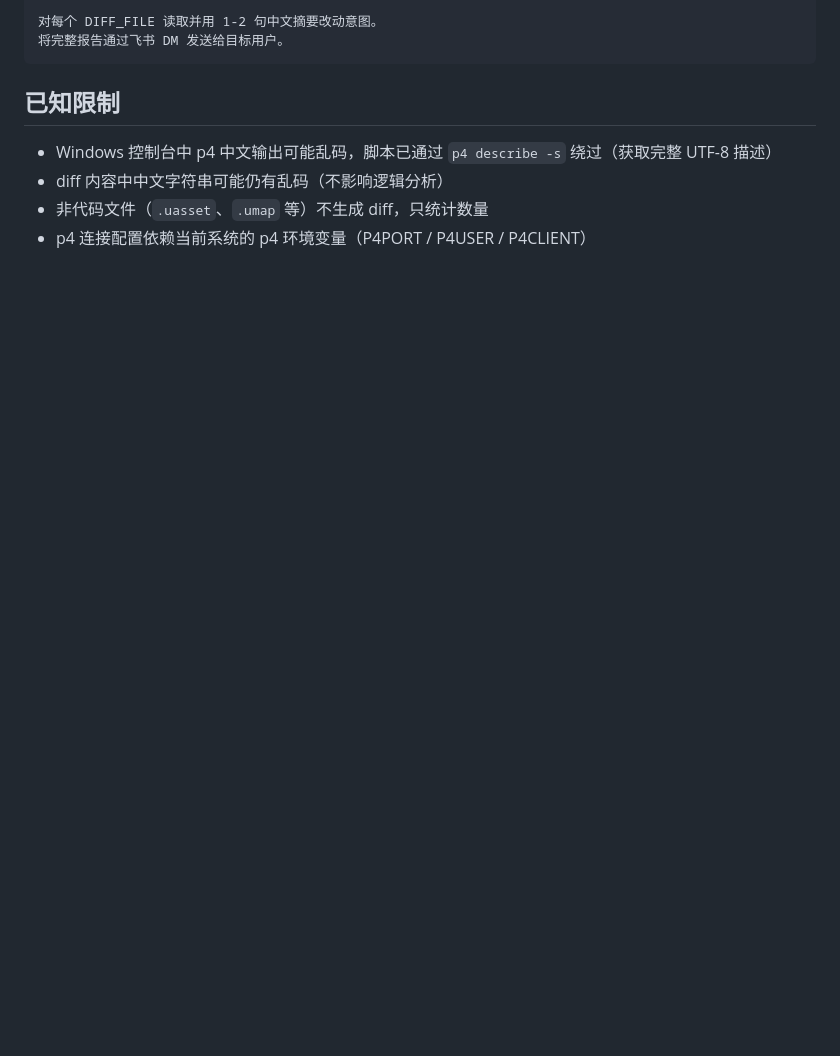
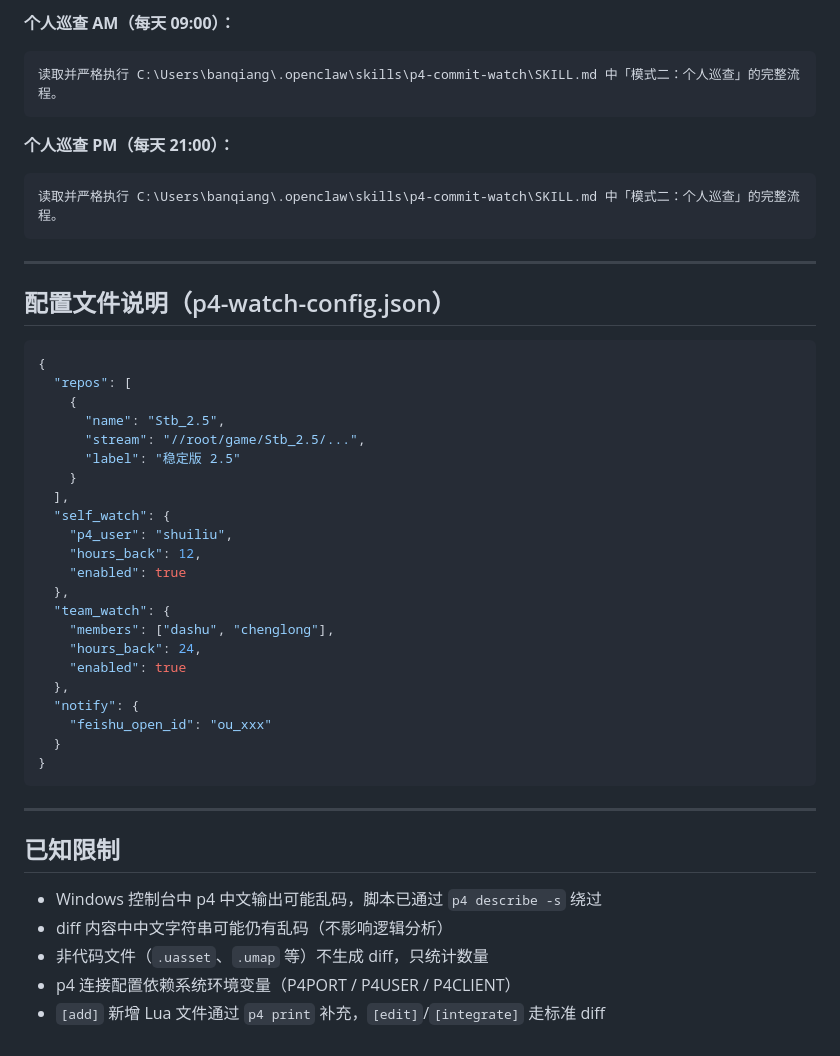
Before and after one commit to shuiliulcl/claw-skills, a Markdown page: skills/p4-commit-watch/SKILL.md, the part around one of its changes. GitHub-like rendering; blank space fills up the shorter version.

````diff
--- a/skills/p4-commit-watch/SKILL.md
+++ b/skills/p4-commit-watch/SKILL.md
@@ -179,11 +184,49 @@ powershell -NonInteractive -ExecutionPolicy Bypass -File C:\Users\banqiang\.open
 
-对每个 DIFF_FILE 读取并用 1-2 句中文摘要改动意图。
-将完整报告通过飞书 DM 发送给目标用户。
+**个人巡查 AM（每天 09:00）：**
 ```
+读取并严格执行 C:\Users\banqiang\.openclaw\skills\p4-commit-watch\SKILL.md 中「模式二：个人巡查」的完整流程。
+```
+
+**个人巡查 PM（每天 21:00）：**
+```
+读取并严格执行 C:\Users\banqiang\.openclaw\skills\p4-commit-watch\SKILL.md 中「模式二：个人巡查」的完整流程。
+```
+
+---
+
+## 配置文件说明（p4-watch-config.json）
+
+```json
+{
+  "repos": [
+    {
+      "name": "Stb_2.5",
+      "stream": "//root/game/Stb_2.5/...",
+      "label": "稳定版 2.5"
+    }
+  ],
+  "self_watch": {
+    "p4_user": "shuiliu",
+    "hours_back": 12,
+    "enabled": true
+  },
+  "team_watch": {
+    "members": ["dashu", "chenglong"],
+    "hours_back": 24,
+    "enabled": true
+  },
+  "notify": {
+    "feishu_open_id": "ou_xxx"
+  }
+}
+```
+
+---
 
 ## 已知限制
 
-- Windows 控制台中 p4 中文输出可能乱码，脚本已通过 `p4 describe -s` 绕过（获取完整 UTF-8 描述）
+- Windows 控制台中 p4 中文输出可能乱码，脚本已通过 `p4 describe -s` 绕过
 - diff 内容中中文字符串可能仍有乱码（不影响逻辑分析）
 - 非代码文件（`.uasset`、`.umap` 等）不生成 diff，只统计数量
-- p4 连接配置依赖当前系统的 p4 环境变量（P4PORT / P4USER / P4CLIENT）
+- p4 连接配置依赖系统环境变量（P4PORT / P4USER / P4CLIENT）
+- `[add]` 新增 Lua 文件通过 `p4 print` 补充，`[edit]`/`[integrate]` 走标准 diff
````
Also changed, not shown: other parts of skills/p4-commit-watch/SKILL.md (+110 -105 lines).
